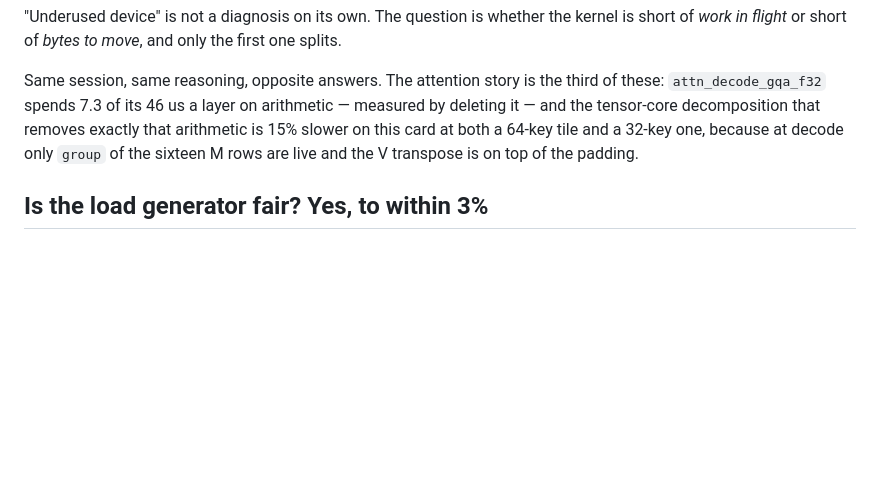
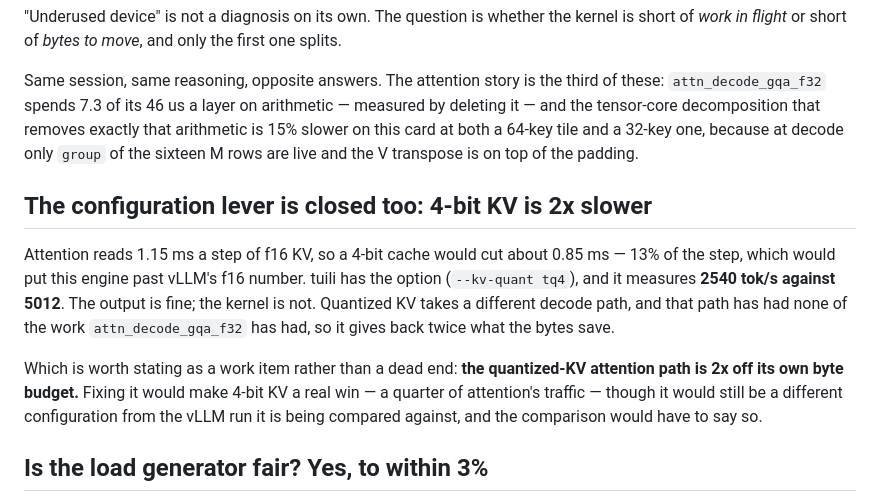
Before and after one commit to jackwangfeng/infero, a Markdown page: docs/catching-vllm.md, the part around the change. Drawn GitHub-style; blank space fills up the shorter version.

Commit message:
Price 4-bit KV: 2540 tok/s against 5012, and why that is a work item
Attention reads 1.15 ms a step of f16 KV, so a quarter of those bytes would be
13% of the step and would put this engine past vLLM f16 number. The option
exists (--kv-quant tq4) and it halves throughput: the quantized cache takes a
different decode path, and that path has had none of the work
attn_decode_gqa_f32 has had. Output quality is fine.

So the configuration lever is closed for now, and the reason is a concrete work
item rather than a wall: the quantized-KV attention path is 2x off its own byte
budget. Fixing it makes 4-bit KV a real win, at a configuration the comparison
would then have to declare.

```diff
--- a/docs/catching-vllm.md
+++ b/docs/catching-vllm.md
@@ -349,6 +349,21 @@ that arithmetic is 15% slower on this card at both a 64-key tile and a 32-key
 one, because at decode only `group` of the sixteen M rows are live and the V
 transpose is on top of the padding.
 
+## The configuration lever is closed too: 4-bit KV is 2x slower
+
+Attention reads 1.15 ms a step of f16 KV, so a 4-bit cache would cut about
+0.85 ms — 13% of the step, which would put this engine past vLLM's f16 number.
+tuili has the option (`--kv-quant tq4`), and it measures **2540 tok/s against
+5012**. The output is fine; the kernel is not. Quantized KV takes a different
+decode path, and that path has had none of the work `attn_decode_gqa_f32` has
+had, so it gives back twice what the bytes save.
+
+Which is worth stating as a work item rather than a dead end: **the quantized-KV
+attention path is 2x off its own byte budget.** Fixing it would make 4-bit KV a
+real win — a quarter of attention's traffic — though it would still be a
+different configuration from the vLLM run it is being compared against, and the
+comparison would have to say so.
+
 ## Is the load generator fair? Yes, to within 3%
 
 `bench.py` sends all 32 clients the same prompt at temperature 0, so all 32
```
